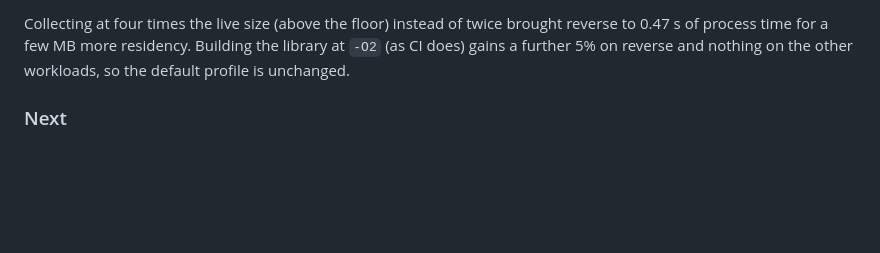
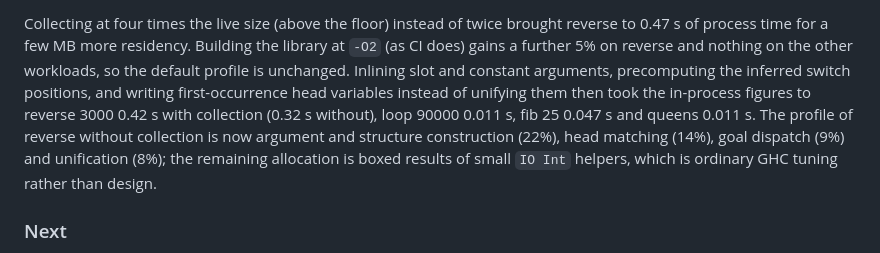
Before and after one commit to hyperswine/NeoProlog, a Markdown page: docs/engine-diagnosis-2026-10-17.md, the part around the change. Rendered like a GitHub page; blank space fills up the shorter version.

Commit message:
Record the end-of-day core figures and profile in the diagnosis report
Co-Authored-By: Claude Fable 5.1 <noreply@anthropic.com>

```diff
--- a/docs/engine-diagnosis-2026-10-17.md
+++ b/docs/engine-diagnosis-2026-10-17.md
@@ -336,6 +336,14 @@ Collecting at four times the live size (above the floor) instead of twice
 brought reverse to 0.47 s of process time for a few MB more residency.
 Building the library at `-O2` (as CI does) gains a further 5% on reverse and
 nothing on the other workloads, so the default profile is unchanged.
+Inlining slot and constant arguments, precomputing the inferred switch
+positions, and writing first-occurrence head variables instead of unifying
+them then took the in-process figures to reverse 3000 0.42 s with
+collection (0.32 s without), loop 90000 0.011 s, fib 25 0.047 s and queens
+0.011 s. The profile of reverse without collection is now argument and
+structure construction (22%), head matching (14%), goal dispatch (9%) and
+unification (8%); the remaining allocation is boxed results of small
+`IO Int` helpers, which is ordinary GHC tuning rather than design.
 
 ### Next
 
```
